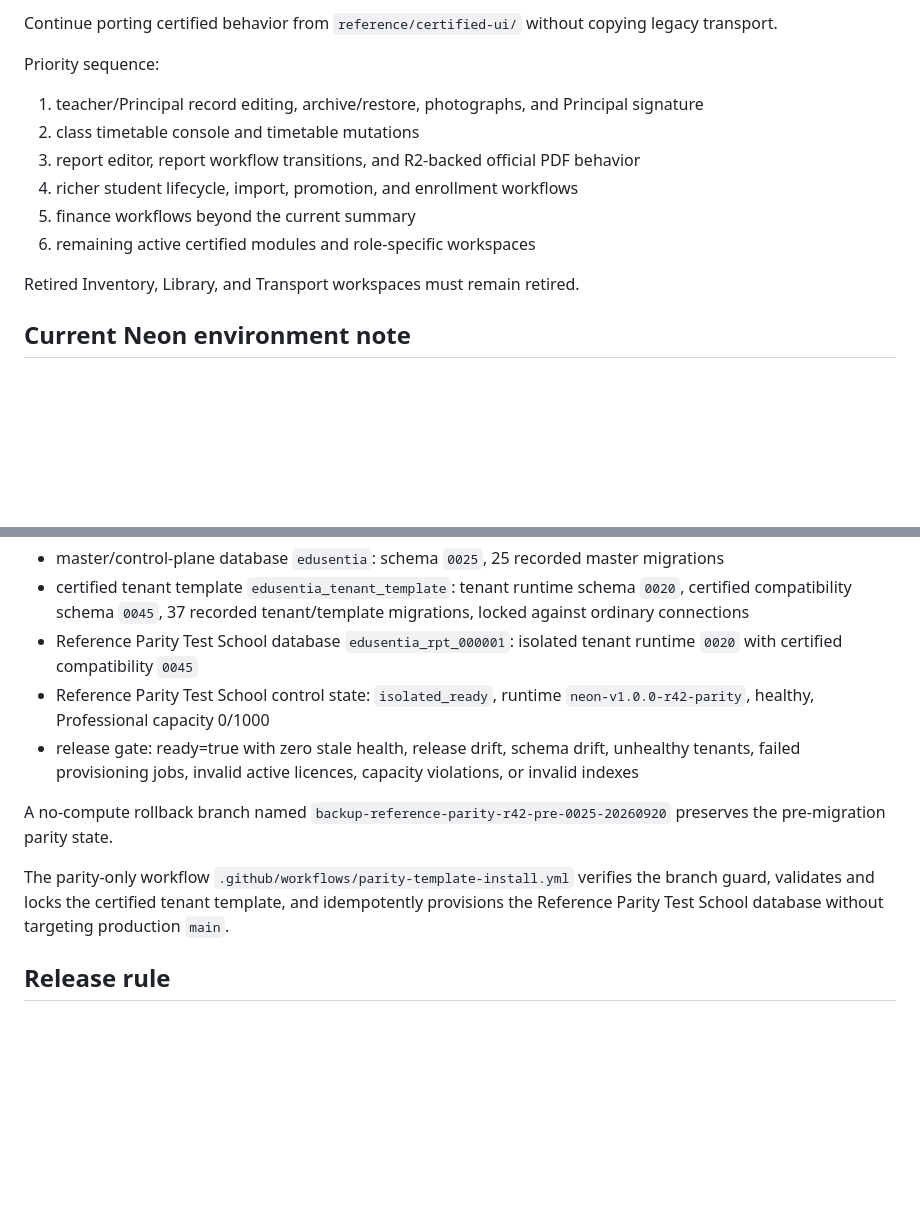
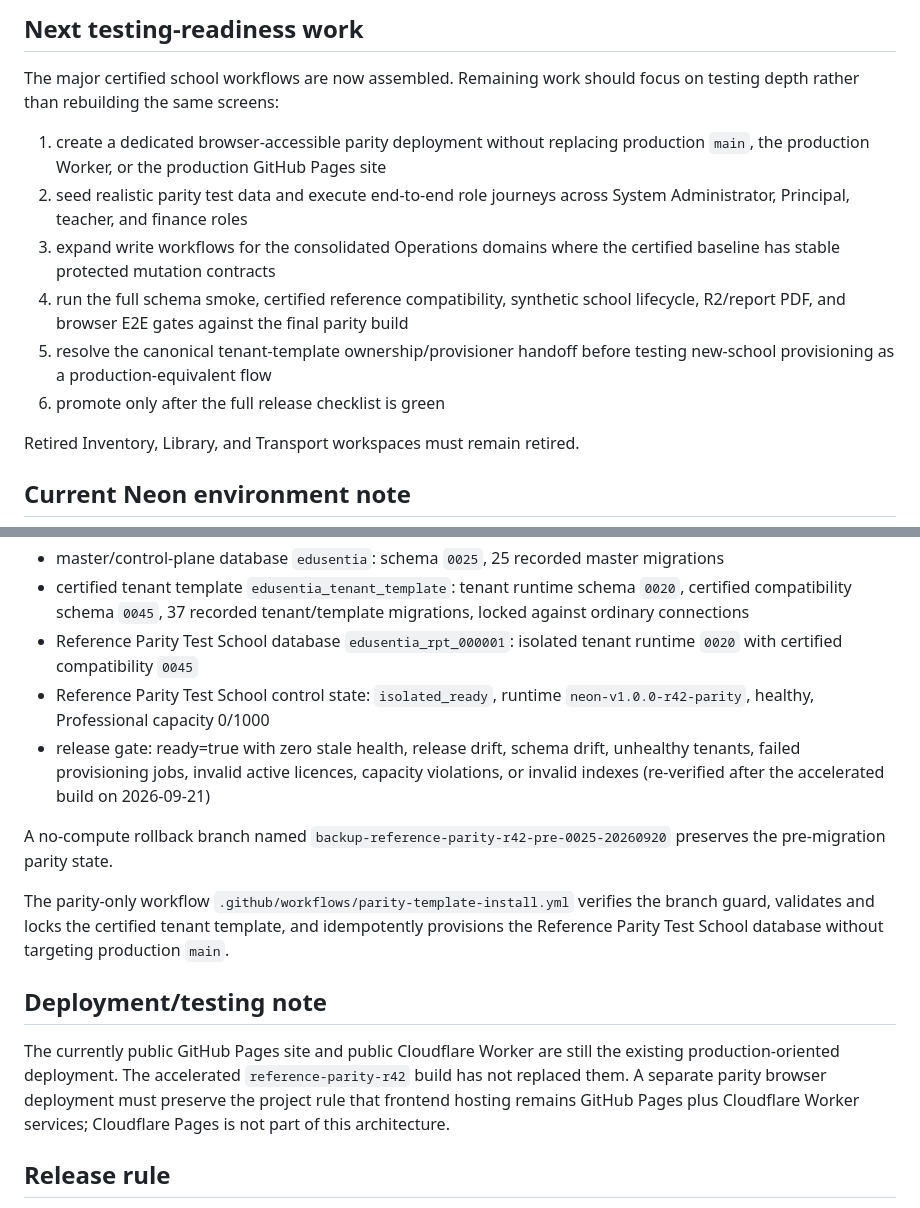
Before and after one commit to owusuduahephraim1/Edusentia-Enterprise-Neon-Edition, a Markdown page: docs/CERTIFIED_UI_PARITY.md, 2 parts joined by grey strips. Rendered like a GitHub page; blank space fills up the shorter version.

```diff
--- a/docs/CERTIFIED_UI_PARITY.md
+++ b/docs/CERTIFIED_UI_PARITY.md
@@ -35,13 +84,14 @@ The full quality workflow is path-gated on `frontend/**`, so frontend-only chang
 
-Continue porting certified behavior from `reference/certified-ui/` without copying legacy transport.
+## Next testing-readiness work
 
-Priority sequence:
-1. teacher/Principal record editing, archive/restore, photographs, and Principal signature
-2. class timetable console and timetable mutations
-3. report editor, report workflow transitions, and R2-backed official PDF behavior
-4. richer student lifecycle, import, promotion, and enrollment workflows
-5. finance workflows beyond the current summary
-6. remaining active certified modules and role-specific workspaces
+The major certified school workflows are now assembled. Remaining work should focus on testing depth rather than rebuilding the same screens:
+
+1. create a dedicated browser-accessible parity deployment without replacing production `main`, the production Worker, or the production GitHub Pages site
+2. seed realistic parity test data and execute end-to-end role journeys across System Administrator, Principal, teacher, and finance roles
+3. expand write workflows for the consolidated Operations domains where the certified baseline has stable protected mutation contracts
+4. run the full schema smoke, certified reference compatibility, synthetic school lifecycle, R2/report PDF, and browser E2E gates against the final parity build
+5. resolve the canonical tenant-template ownership/provisioner handoff before testing new-school provisioning as a production-equivalent flow
+6. promote only after the full release checklist is green
 
 Retired Inventory, Library, and Transport workspaces must remain retired.
 
@@ -53,12 +103,16 @@ The non-primary Neon branch `reference-parity-r42-20260920` is now aligned with
 - certified tenant template `edusentia_tenant_template`: tenant runtime schema `0020`, certified compatibility schema `0045`, 37 recorded tenant/template migrations, locked against ordinary connections
 - Reference Parity Test School database `edusentia_rpt_000001`: isolated tenant runtime `0020` with certified compatibility `0045`
 - Reference Parity Test School control state: `isolated_ready`, runtime `neon-v1.0.0-r42-parity`, healthy, Professional capacity 0/1000
-- release gate: ready=true with zero stale health, release drift, schema drift, unhealthy tenants, failed provisioning jobs, invalid active licences, capacity violations, or invalid indexes
+- release gate: ready=true with zero stale health, release drift, schema drift, unhealthy tenants, failed provisioning jobs, invalid active licences, capacity violations, or invalid indexes (re-verified after the accelerated build on 2026-09-21)
 
 A no-compute rollback branch named `backup-reference-parity-r42-pre-0025-20260920` preserves the pre-migration parity state.
 
 The parity-only workflow `.github/workflows/parity-template-install.yml` verifies the branch guard, validates and locks the certified tenant template, and idempotently provisions the Reference Parity Test School database without targeting production `main`.
 
+## Deployment/testing note
+
+The currently public GitHub Pages site and public Cloudflare Worker are still the existing production-oriented deployment. The accelerated `reference-parity-r42` build has not replaced them. A separate parity browser deployment must preserve the project rule that frontend hosting remains GitHub Pages plus Cloudflare Worker services; Cloudflare Pages is not part of this architecture.
+
 ## Release rule
 
 Reference files must never be moved back under `frontend/` until their vendor transport has been removed. No production promotion is permitted until the full current release gate passes.
```
Also changed, not shown: other parts of docs/CERTIFIED_UI_PARITY.md (+60 -11 lines).
